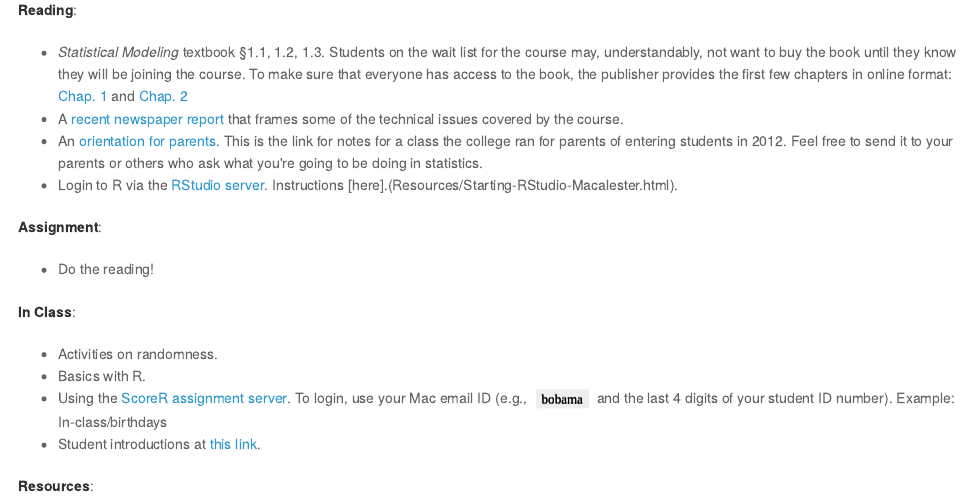
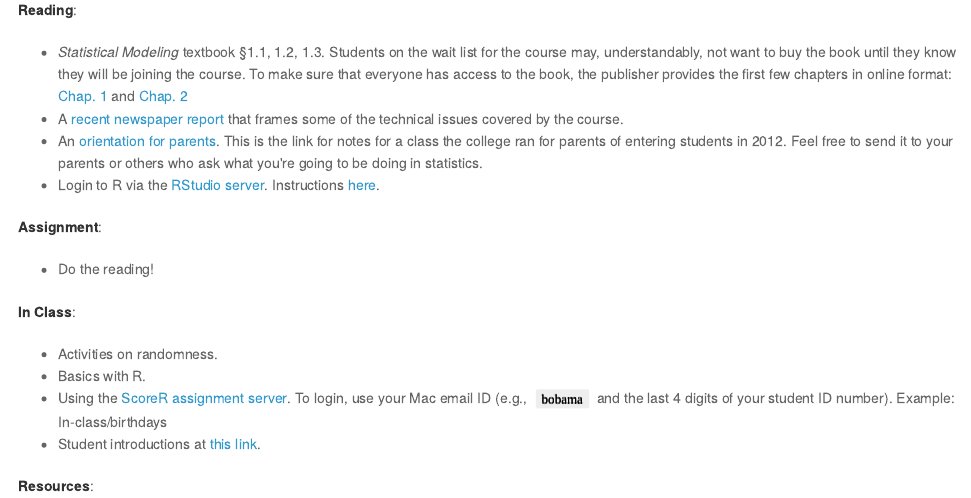
Before and after one commit to dtkaplan/Stats155, an R Markdown document (Syllabus/day-by-day.Rmd): the page in a window 1100 px wide, from 290 px down. The pictures show the output file Syllabus/day-by-day.html that the author committed with the source, opened offline.

Commit message:
Fix to link.

```diff
--- a/Syllabus/day-by-day.Rmd
+++ b/Syllabus/day-by-day.Rmd
@@ -50,7 +50,7 @@ PN <- function(probs,assignment="Assignment Name",prefix="Assignment" ){
 * *Statistical Modeling* textbook §1.1, 1.2, 1.3.  Students on the wait list for the course may, understandably, not want to buy the book until they know they will be joining the course.  To make sure that everyone has access to the book, the publisher provides the first few chapters in online format: [Chap. 1](http://www.mosaic-web.org/go/StatisticalModeling/Chapters/Chapter-01.pdf) and [Chap. 2](http://www.mosaic-web.org/go/StatisticalModeling/Chapters/Chapter-02.pdf)
 * A [recent newspaper report](http://www.nytimes.com/2012/08/21/health/how-well-you-sleep-may-hinge-on-race.html?_r=1) that frames some of the technical issues covered by the course.
 * An [orientation for parents](http://rpubs.com/dtkaplan/1477).  This is the link for notes for a class the college ran for parents of entering students in 2012.  Feel free to send it to your parents or others who ask what you're going to be doing in statistics.
-* Login to R via the [RStudio server](http://www.macalester.edu/rstudio). Instructions [here].(Resources/Starting-RStudio-Macalester.html).
+* Login to R via the [RStudio server](http://www.macalester.edu/rstudio). Instructions [here](../Resources/Starting-RStudio-Macalester.html).
 
 **Assignment**:
 * Do the reading!
```
Also changed, not shown: Syllabus/day-by-day.html.
